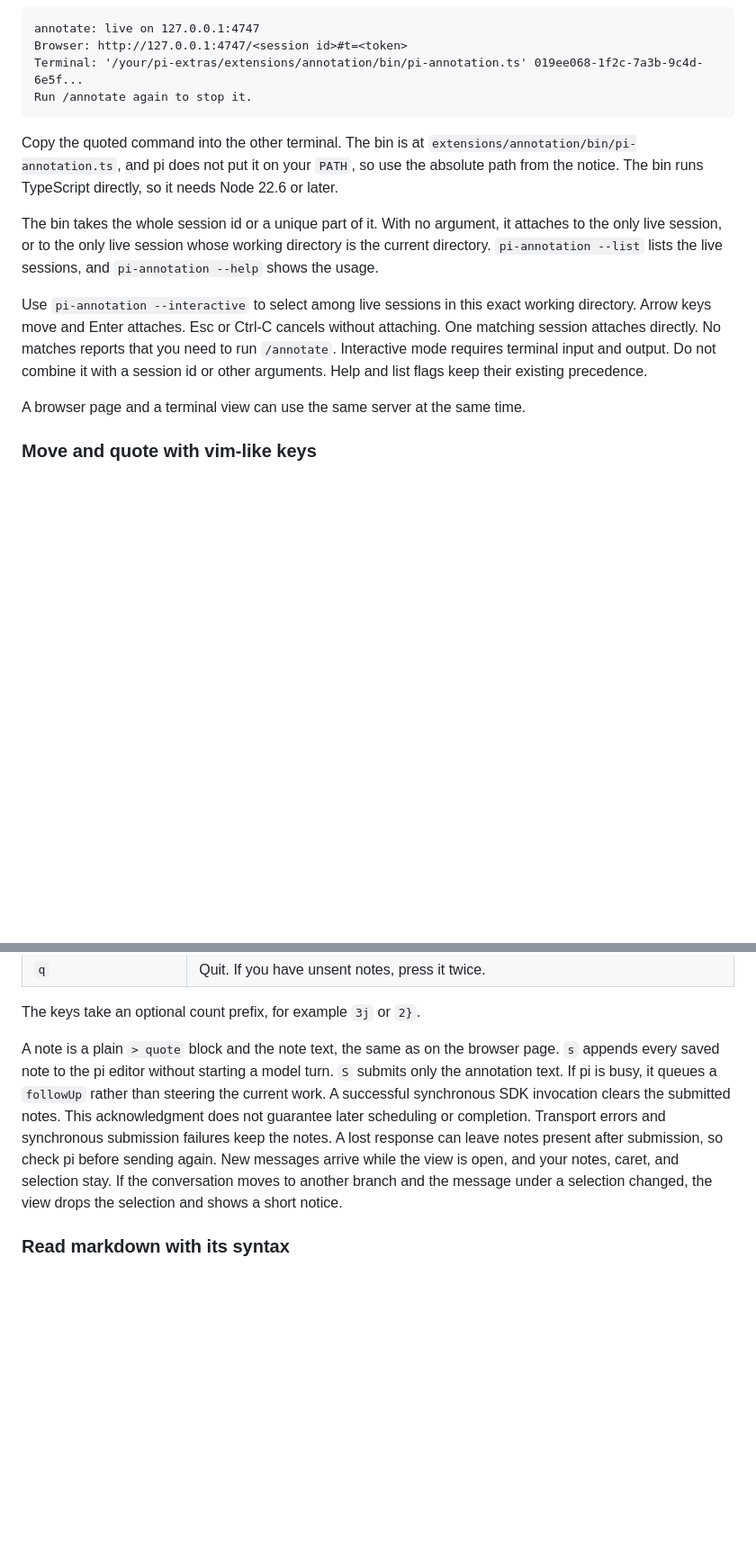
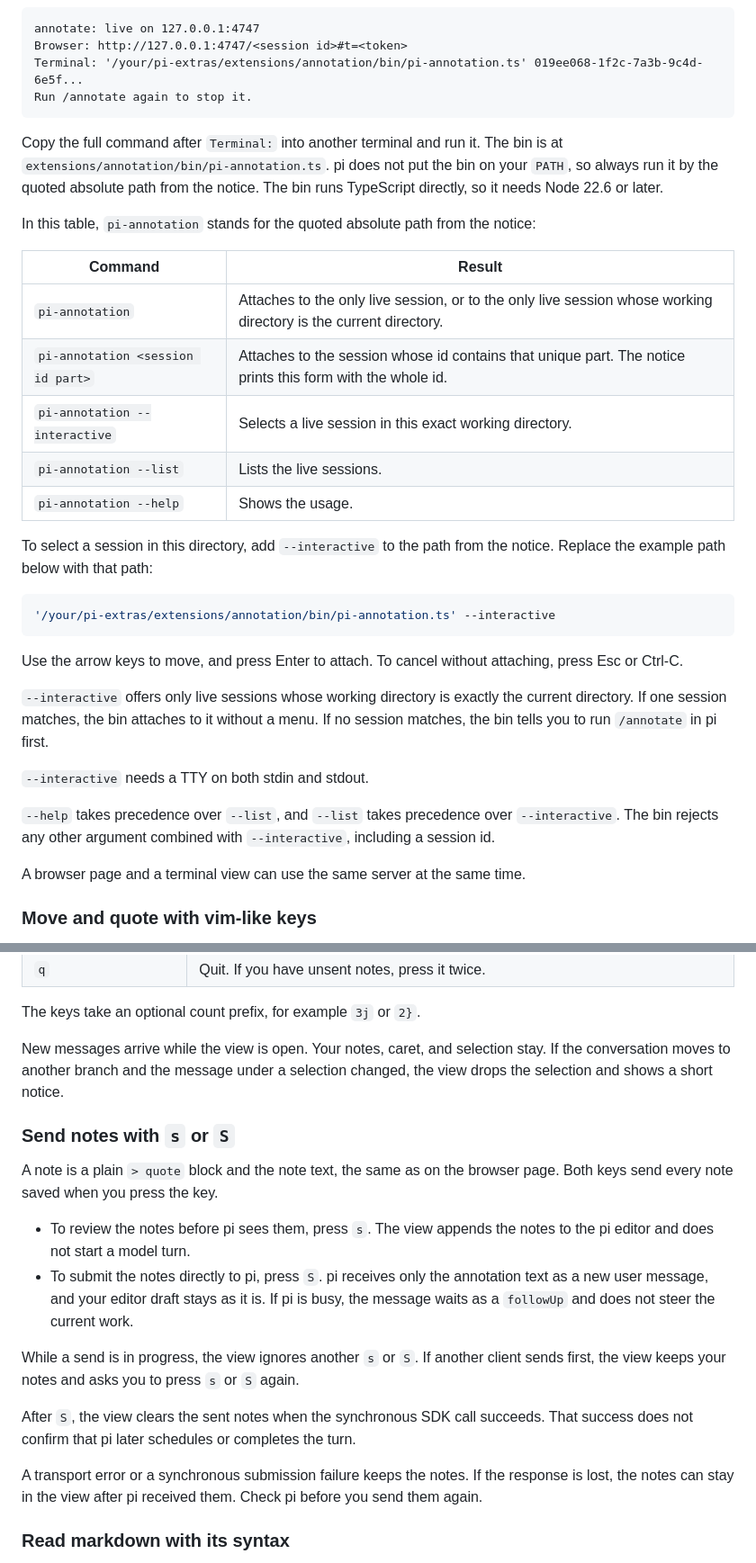
Before and after one commit to tp6gw94/pi-extras, a Markdown page: extensions/annotation/README.md, 2 parts joined by grey strips. Shown at 90% size. Rendered like a GitHub page; blank space fills up the shorter version.

Commit message:
docs(annotation): clarify usage and delivery

````diff
--- a/extensions/annotation/README.md
+++ b/extensions/annotation/README.md
@@ -60,11 +65,31 @@ Terminal: '/your/pi-extras/extensions/annotation/bin/pi-annotation.ts' 019ee068-
 Run /annotate again to stop it.
 ```
 
-Copy the quoted command into the other terminal. The bin is at `extensions/annotation/bin/pi-annotation.ts`, and pi does not put it on your `PATH`, so use the absolute path from the notice. The bin runs TypeScript directly, so it needs Node 22.6 or later.
+Copy the full command after `Terminal:` into another terminal and run it. The bin is at `extensions/annotation/bin/pi-annotation.ts`. pi does not put the bin on your `PATH`, so always run it by the quoted absolute path from the notice. The bin runs TypeScript directly, so it needs Node 22.6 or later.
 
-The bin takes the whole session id or a unique part of it. With no argument, it attaches to the only live session, or to the only live session whose working directory is the current directory. `pi-annotation --list` lists the live sessions, and `pi-annotation --help` shows the usage.
+In this table, `pi-annotation` stands for the quoted absolute path from the notice:
 
-Use `pi-annotation --interactive` to select among live sessions in this exact working directory. Arrow keys move and Enter attaches. Esc or Ctrl-C cancels without attaching. One matching session attaches directly. No matches reports that you need to run `/annotate`. Interactive mode requires terminal input and output. Do not combine it with a session id or other arguments. Help and list flags keep their existing precedence.
+| Command | Result |
+| --- | --- |
+| `pi-annotation` | Attaches to the only live session, or to the only live session whose working directory is the current directory. |
+| `pi-annotation <session id part>` | Attaches to the session whose id contains that unique part. The notice prints this form with the whole id. |
+| `pi-annotation --interactive` | Selects a live session in this exact working directory. |
+| `pi-annotation --list` | Lists the live sessions. |
+| `pi-annotation --help` | Shows the usage. |
+
+To select a session in this directory, add `--interactive` to the path from the notice. Replace the example path below with that path:
+
+```sh
+'/your/pi-extras/extensions/annotation/bin/pi-annotation.ts' --interactive
+```
+
+Use the arrow keys to move, and press Enter to attach. To cancel without attaching, press Esc or Ctrl-C.
+
+`--interactive` offers only live sessions whose working directory is exactly the current directory. If one session matches, the bin attaches to it without a menu. If no session matches, the bin tells you to run `/annotate` in pi first.
+
+`--interactive` needs a TTY on both stdin and stdout.
+
+`--help` takes precedence over `--list`, and `--list` takes precedence over `--interactive`. The bin rejects any other argument combined with `--interactive`, including a session id.
 
 A browser page and a terminal view can use the same server at the same time.
 
@@ -97,7 +122,20 @@ The terminal view shows the same conversation as the browser page. Tool output i
 
 The keys take an optional count prefix, for example `3j` or `2}`.
 
-A note is a plain `> quote` block and the note text, the same as on the browser page. `s` appends every saved note to the pi editor without starting a model turn. `S` submits only the annotation text. If pi is busy, it queues a `followUp` rather than steering the current work. A successful synchronous SDK invocation clears the submitted notes. This acknowledgment does not guarantee later scheduling or completion. Transport errors and synchronous submission failures keep the notes. A lost response can leave notes present after submission, so check pi before sending again. New messages arrive while the view is open, and your notes, caret, and selection stay. If the conversation moves to another branch and the message under a selection changed, the view drops the selection and shows a short notice.
+New messages arrive while the view is open. Your notes, caret, and selection stay. If the conversation moves to another branch and the message under a selection changed, the view drops the selection and shows a short notice.
+
+### Send notes with `s` or `S`
+
+A note is a plain `> quote` block and the note text, the same as on the browser page. Both keys send every note saved when you press the key.
+
+- To review the notes before pi sees them, press `s`. The view appends the notes to the pi editor and does not start a model turn.
+- To submit the notes directly to pi, press `S`. pi receives only the annotation text as a new user message, and your editor draft stays as it is. If pi is busy, the message waits as a `followUp` and does not steer the current work.
+
+While a send is in progress, the view ignores another `s` or `S`. If another client sends first, the view keeps your notes and asks you to press `s` or `S` again.
+
+After `S`, the view clears the sent notes when the synchronous SDK call succeeds. That success does not confirm that pi later schedules or completes the turn.
+
+A transport error or a synchronous submission failure keeps the notes. If the response is lost, the notes can stay in the view after pi received them. Check pi before you send them again.
 
 ### Read markdown with its syntax
 
````
Also changed, not shown: other parts of extensions/annotation/README.md (+9 -4 lines), extensions/annotation/README.zh-TW.md (+45 -7 lines).
